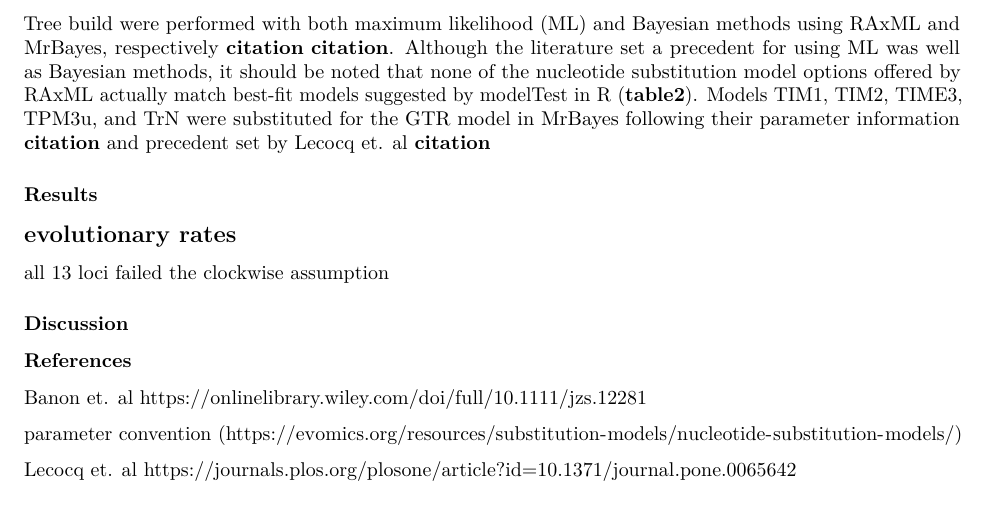
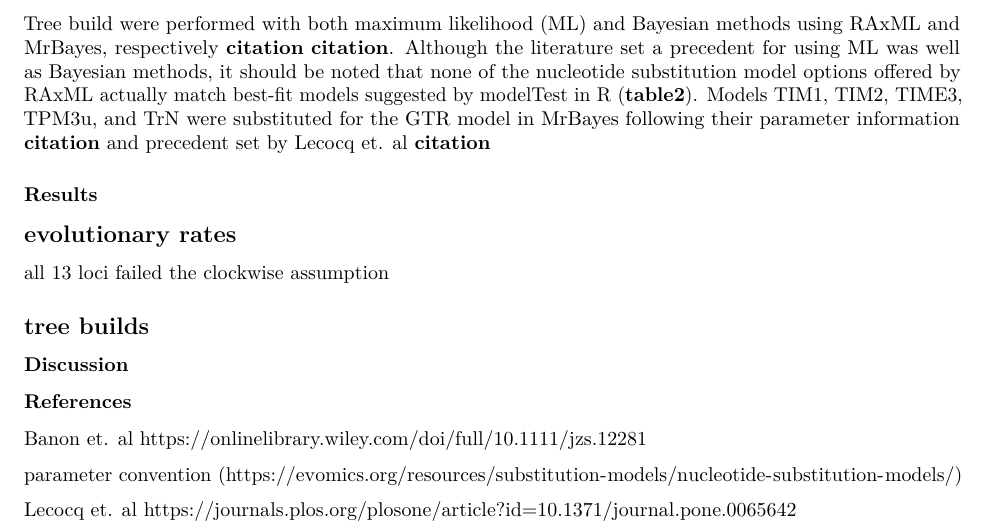
Before and after one commit to DaisyBrumit/Computational_Molecular_Evolution, an R Markdown document (finalProject/finalProject.Rmd): part of the page, cut so that both start at the same text. Rendered offline with R 4.5, knitr and Pandoc, then LaTeX, with nearby package versions.

Commit message:
trivial text update

```diff
--- a/finalProject/finalProject.Rmd
+++ b/finalProject/finalProject.Rmd
@@ -30,6 +30,9 @@ Tree build were performed with both maximum likelihood (ML) and Bayesian methods
 ## evolutionary rates
 all 13 loci failed the clockwise assumption
 
+## tree builds
+
+
 ### Discussion
 
 ### References
```
